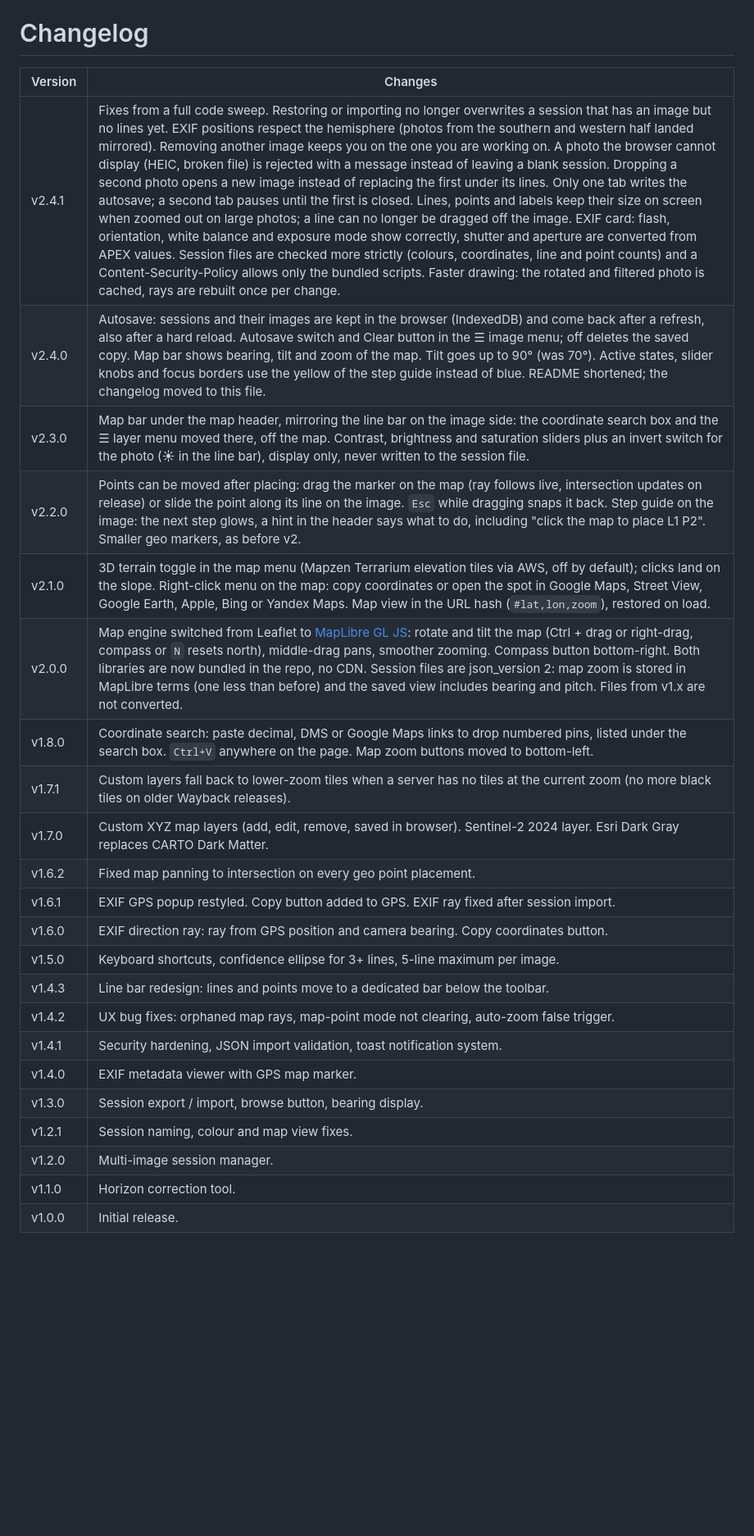
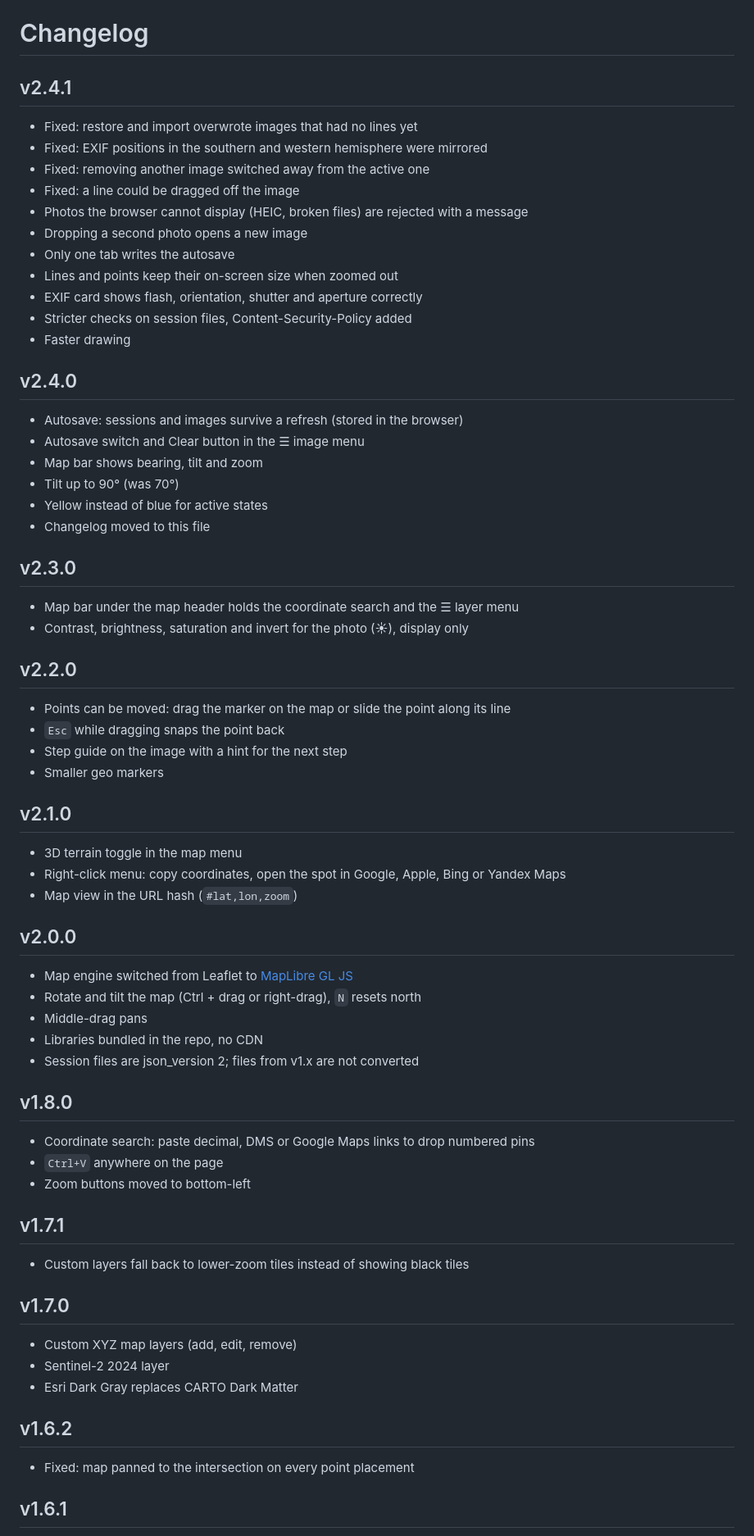
Before and after one commit to kluter/TracePoint, a Markdown page: CHANGELOG.md, the part around one of its changes. Shown at 82% size. Drawn GitHub-style; blank space fills up the shorter version.

Commit message:
docs: changelog as bullet points

```diff
--- a/CHANGELOG.md
+++ b/CHANGELOG.md
@@ -1,26 +1,73 @@
 # Changelog
 
-| Version | Changes |
-|---------|---------|
-| v2.4.1 | Fixes from a full code sweep. Restoring or importing no longer overwrites a session that has an image but no lines yet. EXIF positions respect the hemisphere (photos from the southern and western half landed mirrored). Removing another image keeps you on the one you are working on. A photo the browser cannot display (HEIC, broken file) is rejected with a message instead of leaving a blank session. Dropping a second photo opens a new image instead of replacing the first under its lines. Only one tab writes the autosave; a second tab pauses until the first is closed. Lines, points and labels keep their size on screen when zoomed out on large photos; a line can no longer be dragged off the image. EXIF card: flash, orientation, white balance and exposure mode show correctly, shutter and aperture are converted from APEX values. Session files are checked more strictly (colours, coordinates, line and point counts) and a Content-Security-Policy allows only the bundled scripts. Faster drawing: the rotated and filtered photo is cached, rays are rebuilt once per change. |
-| v2.4.0 | Autosave: sessions and their images are kept in the browser (IndexedDB) and come back after a refresh, also after a hard reload. Autosave switch and Clear button in the ☰ image menu; off deletes the saved copy. Map bar shows bearing, tilt and zoom of the map. Tilt goes up to 90° (was 70°). Active states, slider knobs and focus borders use the yellow of the step guide instead of blue. README shortened; the changelog moved to this file. |
-| v2.3.0 | Map bar under the map header, mirroring the line bar on the image side: the coordinate search box and the ☰ layer menu moved there, off the map. Contrast, brightness and saturation sliders plus an invert switch for the photo (☀ in the line bar), display only, never written to the session file. |
-| v2.2.0 | Points can be moved after placing: drag the marker on the map (ray follows live, intersection updates on release) or slide the point along its line on the image. `Esc` while dragging snaps it back. Step guide on the image: the next step glows, a hint in the header says what to do, including "click the map to place L1 P2". Smaller geo markers, as before v2. |
-| v2.1.0 | 3D terrain toggle in the map menu (Mapzen Terrarium elevation tiles via AWS, off by default); clicks land on the slope. Right-click menu on the map: copy coordinates or open the spot in Google Maps, Street View, Google Earth, Apple, Bing or Yandex Maps. Map view in the URL hash (`#lat,lon,zoom`), restored on load. |
-| v2.0.0 | Map engine switched from Leaflet to [MapLibre GL JS](https://maplibre.org/): rotate and tilt the map (Ctrl + drag or right-drag, compass or `N` resets north), middle-drag pans, smoother zooming. Compass button bottom-right. Both libraries are now bundled in the repo, no CDN. Session files are json_version 2: map zoom is stored in MapLibre terms (one less than before) and the saved view includes bearing and pitch. Files from v1.x are not converted. |
-| v1.8.0 | Coordinate search: paste decimal, DMS or Google Maps links to drop numbered pins, listed under the search box. `Ctrl+V` anywhere on the page. Map zoom buttons moved to bottom-left. |
-| v1.7.1 | Custom layers fall back to lower-zoom tiles when a server has no tiles at the current zoom (no more black tiles on older Wayback releases). |
-| v1.7.0 | Custom XYZ map layers (add, edit, remove, saved in browser). Sentinel-2 2024 layer. Esri Dark Gray replaces CARTO Dark Matter. |
-| v1.6.2 | Fixed map panning to intersection on every geo point placement. |
-| v1.6.1 | EXIF GPS popup restyled. Copy button added to GPS. EXIF ray fixed after session import. |
-| v1.6.0 | EXIF direction ray: ray from GPS position and camera bearing. Copy coordinates button. |
-| v1.5.0 | Keyboard shortcuts, confidence ellipse for 3+ lines, 5-line maximum per image. |
-| v1.4.3 | Line bar redesign: lines and points move to a dedicated bar below the toolbar. |
-| v1.4.2 | UX bug fixes: orphaned map rays, map-point mode not clearing, auto-zoom false trigger. |
-| v1.4.1 | Security hardening, JSON import validation, toast notification system. |
-| v1.4.0 | EXIF metadata viewer with GPS map marker. |
-| v1.3.0 | Session export / import, browse button, bearing display. |
-| v1.2.1 | Session naming, colour and map view fixes. |
-| v1.2.0 | Multi-image session manager. |
-| v1.1.0 | Horizon correction tool. |
-| v1.0.0 | Initial release. |
+## v2.4.1
+
+- Fixed: restore and import overwrote images that had no lines yet
+- Fixed: EXIF positions in the southern and western hemisphere were mirrored
+- Fixed: removing another image switched away from the active one
+- Fixed: a line could be dragged off the image
+- Photos the browser cannot display (HEIC, broken files) are rejected with a message
+- Dropping a second photo opens a new image
+- Only one tab writes the autosave
+- Lines and points keep their on-screen size when zoomed out
+- EXIF card shows flash, orientation, shutter and aperture correctly
+- Stricter checks on session files, Content-Security-Policy added
+- Faster drawing
+
+## v2.4.0
+
+- Autosave: sessions and images survive a refresh (stored in the browser)
+- Autosave switch and Clear button in the ☰ image menu
+- Map bar shows bearing, tilt and zoom
+- Tilt up to 90° (was 70°)
+- Yellow instead of blue for active states
+- Changelog moved to this file
+
+## v2.3.0
+
+- Map bar under the map header holds the coordinate search and the ☰ layer menu
+- Contrast, brightness, saturation and invert for the photo (☀), display only
+
+## v2.2.0
+
+- Points can be moved: drag the marker on the map or slide the point along its line
+- `Esc` while dragging snaps the point back
+- Step guide on the image with a hint for the next step
+- Smaller geo markers
+
+## v2.1.0
+
+- 3D terrain toggle in the map menu
+- Right-click menu: copy coordinates, open the spot in Google, Apple, Bing or Yandex Maps
+- Map view in the URL hash (`#lat,lon,zoom`)
+
+## v2.0.0
+
+- Map engine switched from Leaflet to [MapLibre GL JS](https://maplibre.org/)
+- Rotate and tilt the map (Ctrl + drag or right-drag), `N` resets north
+- Middle-drag pans
+- Libraries bundled in the repo, no CDN
+- Session files are json_version 2; files from v1.x are not converted
+
+## v1.8.0
+
+- Coordinate search: paste decimal, DMS or Google Maps links to drop numbered pins
+- `Ctrl+V` anywhere on the page
+- Zoom buttons moved to bottom-left
+
+## v1.7.1
+
+- Custom layers fall back to lower-zoom tiles instead of showing black tiles
+
+## v1.7.0
+
+- Custom XYZ map layers (add, edit, remove)
+- Sentinel-2 2024 layer
+- Esri Dark Gray replaces CARTO Dark Matter
+
+## v1.6.2
+
+- Fixed: map panned to the intersection on every point placement
+
+## v1.6.1
+
```
Also changed, not shown: other parts of CHANGELOG.md (+52 -0 lines).
